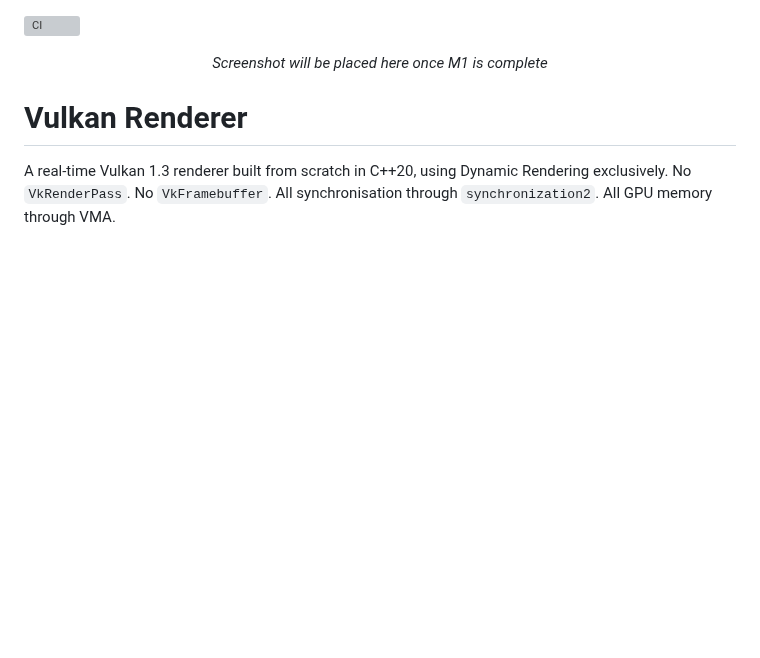
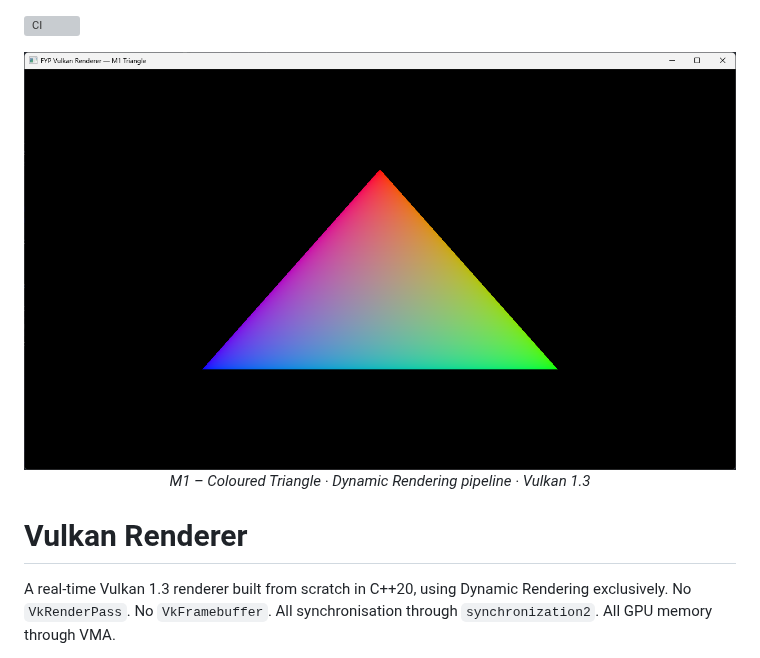
Before and after one commit to Raiju-Deeq/FYP-Vulkan-Renderer, a Markdown page: README.md, the part around the change. Rendered like a GitHub page; blank space fills up the shorter version; grey boxes are pictures that could not be loaded.

Commit message:
Update README with M1 screenshot and description
Added a screenshot and description for M1 in README.

```diff
--- a/README.md
+++ b/README.md
@@ -1,6 +1,8 @@
 ![CI](https://github.com/Raiju-Deeq/FYP-Vulkan-Renderer/actions/workflows/build.yml/badge.svg)
 <p align="center">
-  <i>Screenshot will be placed here once M1 is complete</i>
+  <img src="docs/screenshots/M1-triangle.png" alt="M1 – Coloured Triangle rendered via Dynamic Rendering" width="720"/>
+  <br/>
+  <em>M1 – Coloured Triangle · Dynamic Rendering pipeline · Vulkan 1.3</em>
 </p>
 
 # Vulkan Renderer
```
